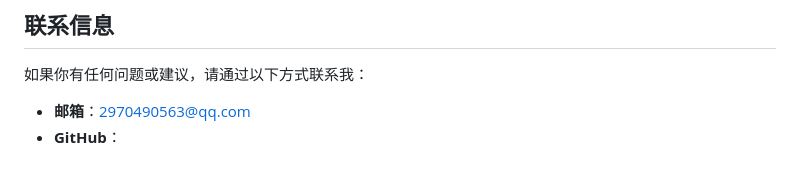
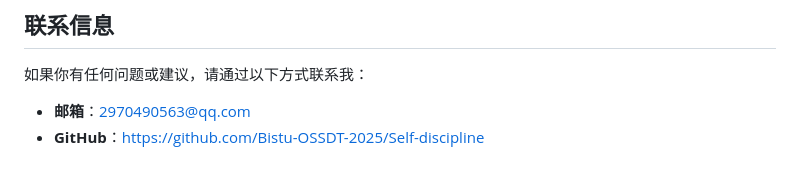
Before and after one commit to Bistu-OSSDT-2025/CampusPath, a Markdown page: README.md, the part around the change. Rendered like a GitHub page.

```diff
--- a/README.md
+++ b/README.md
@@ -75,4 +75,4 @@ git clone https://github.com/your-repo/your-project.git
 ## 联系信息
 如果你有任何问题或建议，请通过以下方式联系我：
 - **邮箱**：2970490563@qq.com
-- **GitHub**：
+- **GitHub**：https://github.com/Bistu-OSSDT-2025/Self-discipline
```
